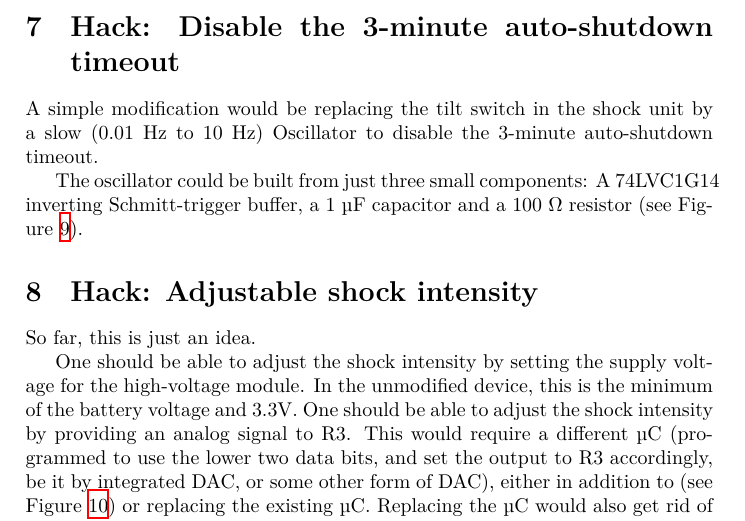
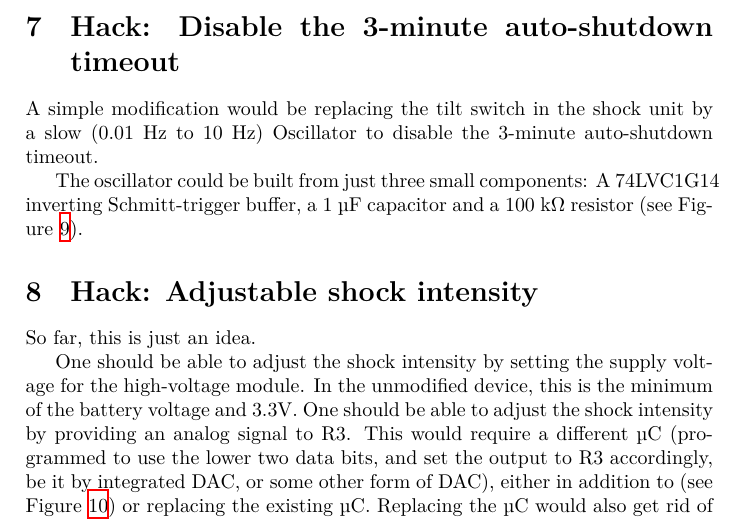
Before and after one commit to spth/cockshock, a LaTeX document (doc/cockshock.tex): part of page 7 of 8, cut so that both start at the same text. Compiled offline with XeLaTeX.

Commit message:
Fix resistor value for auto shutdown timeout hack.

```diff
--- a/doc/cockshock.tex
+++ b/doc/cockshock.tex
@@ -205,7 +205,7 @@ A simple modification would be replacing the tilt switch in the shock unit by a
 	\caption{\label{auto-shutdown-timeout-hack}Oscillator for hack to disable auto-shutdown timeout}
 \end{figure}
 
-The oscillator could be built from just three small components: A 74LVC1G14 inverting Schmitt-trigger buffer, a 1 µF capacitor and a 100 \si{\ohm} resistor (see Figure~\ref{auto-shutdown-timeout-hack}).
+The oscillator could be built from just three small components: A 74LVC1G14 inverting Schmitt-trigger buffer, a 1 µF capacitor and a 100 k\si{\ohm} resistor (see Figure~\ref{auto-shutdown-timeout-hack}).
 
 \section{Hack: Adjustable shock intensity}
 
```
Also changed, not shown: doc/cockshock.pdf.
